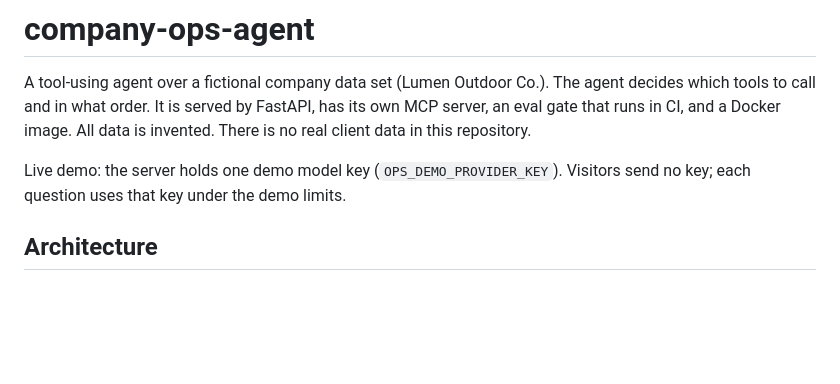
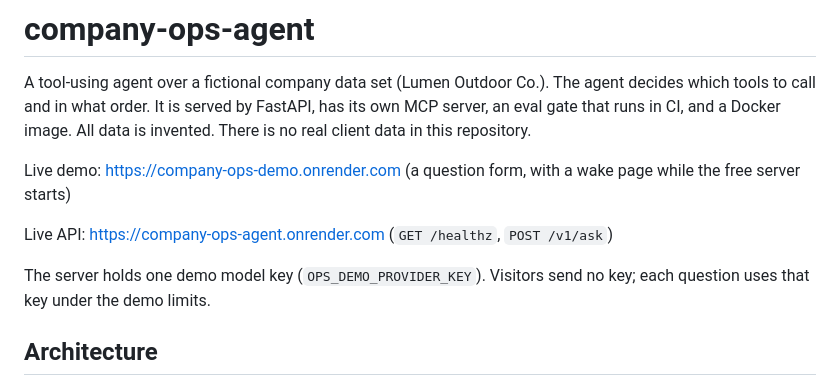
Before and after one commit to jdgafx/company-ops-agent, a Markdown page: README.md, the part around the change. GitHub-like rendering; blank space fills up the shorter version.

Commit message:
SK.2: README links the live demo and API

```diff
--- a/README.md
+++ b/README.md
@@ -2,7 +2,11 @@
 
 A tool-using agent over a fictional company data set (Lumen Outdoor Co.). The agent decides which tools to call and in what order. It is served by FastAPI, has its own MCP server, an eval gate that runs in CI, and a Docker image. All data is invented. There is no real client data in this repository.
 
-Live demo: the server holds one demo model key (`OPS_DEMO_PROVIDER_KEY`). Visitors send no key; each question uses that key under the demo limits.
+Live demo: https://company-ops-demo.onrender.com (a question form, with a wake page while the free server starts)
+
+Live API: https://company-ops-agent.onrender.com (`GET /healthz`, `POST /v1/ask`)
+
+The server holds one demo model key (`OPS_DEMO_PROVIDER_KEY`). Visitors send no key; each question uses that key under the demo limits.
 
 ## Architecture
 
```
